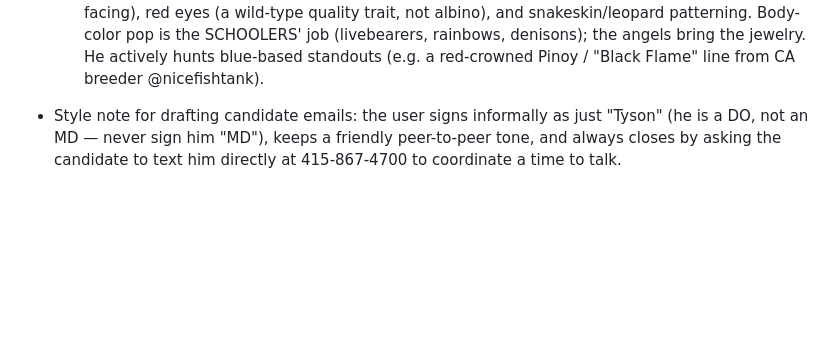
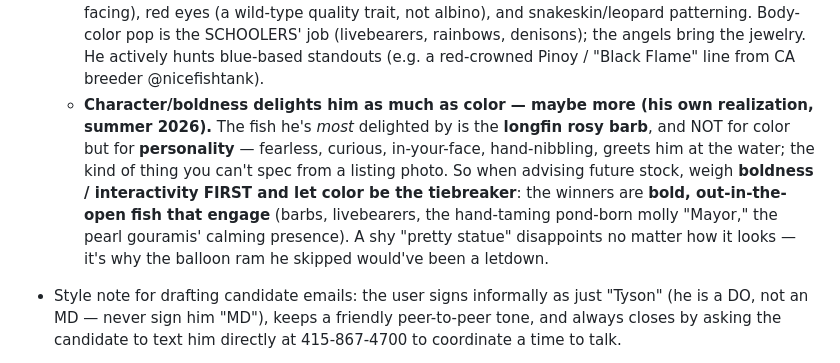
Before and after one commit to smithtl12/smith-reunion-2026, a Markdown page: CLAUDE.md, the part around the change. Drawn GitHub-style; blank space fills up the shorter version.

Commit message:
Add "character beats color" stocking note to CLAUDE.md (#246)
Record the owner's own realization: the fish he's most delighted by is
the longfin rosy barb, for personality rather than color. Standing
guidance to weigh boldness/interactivity first and let color be the
tiebreaker when advising future stock — bold, out-in-the-open fish that
engage are the winners; a shy "pretty statue" disappoints.


Claude-Session: https://claude.ai/code/session_01SwBdByHjzH2rzwXuiog6fw

Co-authored-by: Claude <noreply@anthropic.com>

```diff
--- a/CLAUDE.md
+++ b/CLAUDE.md
@@ -146,6 +146,16 @@ These are standing preferences for Claude when helping this user.
     Body-color pop is the SCHOOLERS' job (livebearers, rainbows, denisons);
     the angels bring the jewelry. He actively hunts blue-based standouts (e.g.
     a red-crowned Pinoy / "Black Flame" line from CA breeder @nicefishtank).
+  - **Character/boldness delights him as much as color — maybe more (his own
+    realization, summer 2026).** The fish he's *most* delighted by is the
+    **longfin rosy barb**, and NOT for color but for **personality** —
+    fearless, curious, in-your-face, hand-nibbling, greets him at the water;
+    the kind of thing you can't spec from a listing photo. So when advising
+    future stock, weigh **boldness / interactivity FIRST and let color be the
+    tiebreaker**: the winners are **bold, out-in-the-open fish that engage**
+    (barbs, livebearers, the hand-taming pond-born molly "Mayor," the pearl
+    gouramis' calming presence). A shy "pretty statue" disappoints no matter
+    how it looks — it's why the balloon ram he skipped would've been a letdown.
 
 - Style note for drafting candidate emails: the user signs informally as just
   "Tyson" (he is a DO, not an MD — never sign him "MD"), keeps a friendly
```
